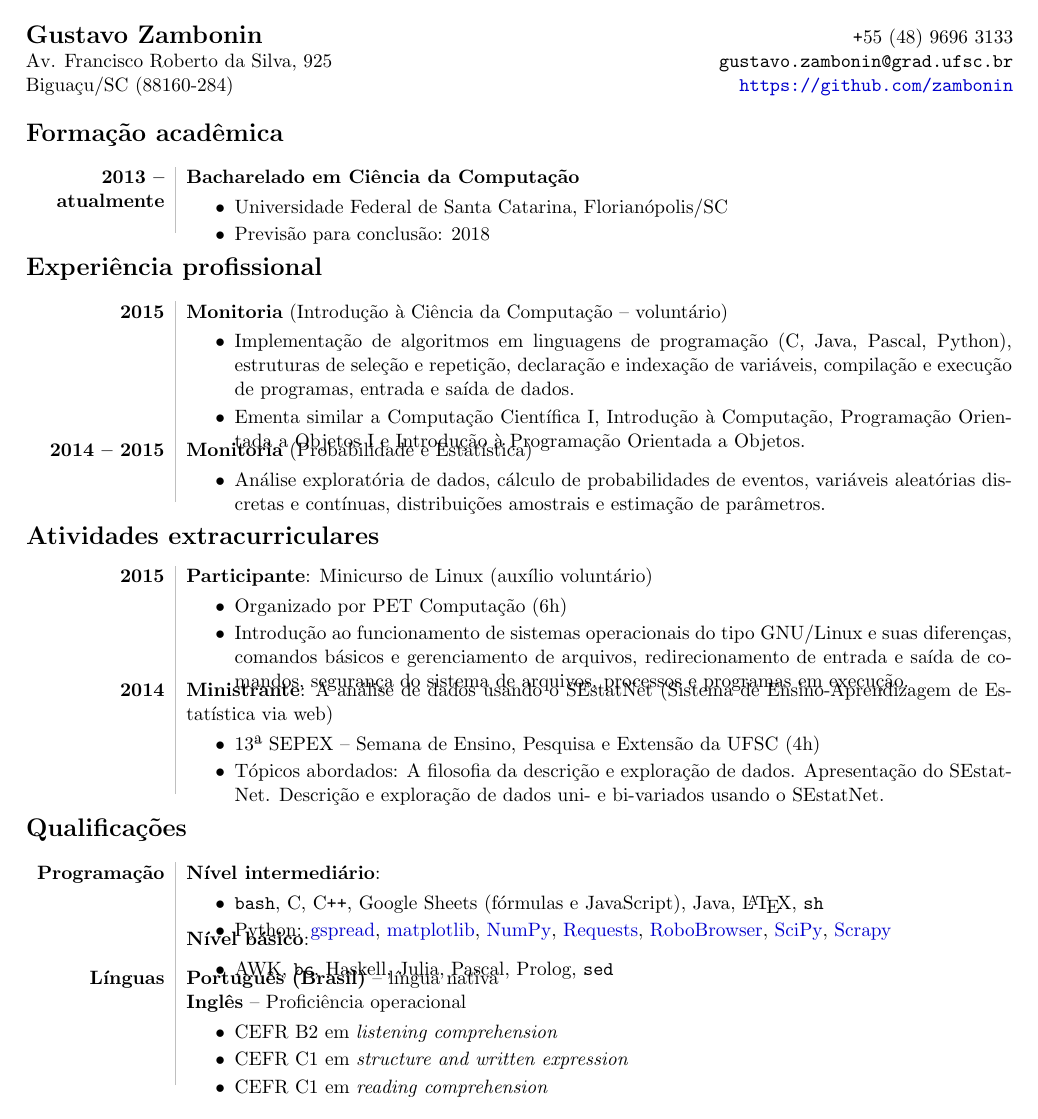
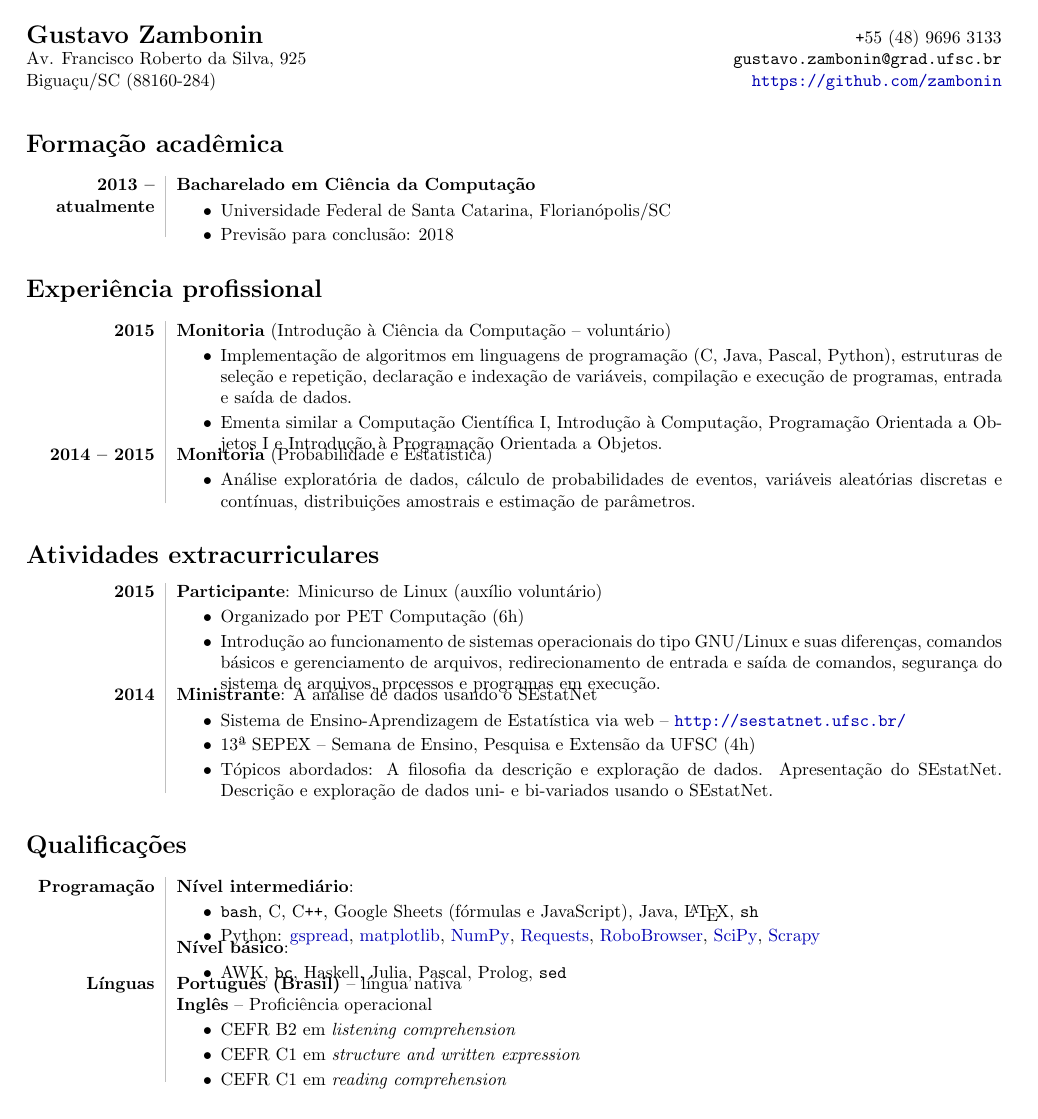
Before and after one commit to zambonin/web, a LaTeX CV (cv.tex): the whole page. Compiled offline with pdfLaTeX.

Commit message:
cv: smaller font and usage of verb command
* other small visual changes

```diff
--- a/cv.tex
+++ b/cv.tex
@@ -1,25 +1,24 @@
-% loosely based on:
-% http://texblog.org/2012/04/25/writing-a-cv-in-latex/
+% loosely based on: http://texblog.org/2012/04/25/writing-a-cv-in-latex/
 
-\documentclass[11pt]{article}
+\documentclass{article}
 
 \usepackage{array, xcolor}
 \usepackage[brazil]{babel}
 \usepackage[margin=1cm]{geometry}
 \usepackage[utf8]{inputenc}
-\usepackage[colorlinks, urlcolor={blue!80!black}]{hyperref}
+\usepackage[colorlinks, urlcolor={blue!70!black}]{hyperref}
 
 \pagestyle{empty}
 
 \newenvironment{headertable}{
-    \hspace{-0.9cm}
-    \begin{tabular*}{20.1cm}{l@{\extracolsep{\fill}}r}
+    \hspace{-0.81cm}
+    \begin{tabular*}{19.86cm}{l@{\extracolsep{\fill}}r}
 }{
     \end{tabular*}
 }
 
 \newenvironment{contenttable}{
-    \newcolumntype{L}{>{\bf \raggedleft}p{0.13\textwidth}}
+    \newcolumntype{L}{>{\bf \raggedleft}p{0.12\textwidth}}
     \newcolumntype{R}{p{0.84\textwidth}}
     \begin{tabular}{L!{\color{lightgray} \vrule}R}
 }{
@@ -27,24 +26,24 @@
 }
 
 \newenvironment{smallitem}{
-    \vspace{-2mm} \begin{itemize}
+    \vspace{-2mm}
+    \begin{itemize}
     \setlength{\parskip}{0pt}
     \setlength{\itemsep}{2pt}
 }{
-    \vspace{-3mm} \end{itemize}
+    \vspace{-2mm}
+    \end{itemize}
 }
-
-\newcommand{\customsec}[1]{\vspace{-4mm} \section*{#1}}
 
 \begin{document}
 
 \begin{headertable}
-\bf \Large Gustavo Zambonin         & \texttt{+}55 (48) 9696 3133            \\
-Av. Francisco Roberto da Silva, 925 & \texttt{gustavo.zambonin@grad.ufsc.br} \\
-Biguaçu/SC (88160-284)              & \url{https://github.com/zambonin}      \\
+\bf \Large Gustavo Zambonin         & \verb!+!55 (48) 9696 3133            \\
+Av. Francisco Roberto da Silva, 925 & \verb!gustavo.zambonin@grad.ufsc.br! \\
+Biguaçu/SC (88160-284)              & \url{https://github.com/zambonin}    \\
 \end{headertable}
 
-\customsec{Formação acadêmica}
+\section*{Formação acadêmica}
 \begin{contenttable}
     2013 -- atualmente & \textbf{Bacharelado em Ciência da Computação}
     \begin{smallitem}
@@ -53,7 +52,7 @@ Biguaçu/SC (88160-284)              & \url{https://github.com/zambonin}      \\
     \end{smallitem}
 \end{contenttable}
 
-\customsec{Experiência profissional}
+\section*{Experiência profissional}
 \begin{contenttable}
     2015 & \textbf{Monitoria} (Introdução à Ciência da Computação -- voluntário)
     \begin{smallitem}
@@ -74,20 +73,21 @@ Biguaçu/SC (88160-284)              & \url{https://github.com/zambonin}      \\
     \end{smallitem}
 \end{contenttable}
 
-\customsec{Atividades extracurriculares}
+\section*{Atividades extracurriculares}
 \begin{contenttable}
     2015 & \textbf{Participante}: Minicurso de Linux (auxílio voluntário)
     \begin{smallitem}
         \item Organizado por PET Computação (6h)
         \item Introdução ao funcionamento de sistemas operacionais do tipo
         GNU/Linux e suas diferenças, comandos básicos e gerenciamento de
-        arquivos, redirecionamento de entrada e saída de comandos, segurança do
-        sistema de arquivos, processos e programas em execução.
+        arquivos, redirecionamento de entrada e saída de comandos, segurança
+        do sistema de arquivos, processos e programas em execução.
     \end{smallitem} \\
 
-    2014 & \textbf{Ministrante}: A análise de dados usando o SEstatNet (Sistema
-    de Ensino-Aprendizagem de Estatística via web)
+    2014 & \textbf{Ministrante}: A análise de dados usando o SEstatNet
     \begin{smallitem}
+        \item Sistema de Ensino-Aprendizagem de Estatística via web --
+        \url{http://sestatnet.ufsc.br/}
         \item 13ª SEPEX – Semana de Ensino, Pesquisa e Extensão da UFSC (4h)
         \item Tópicos abordados: A filosofia da descrição e exploração de
         dados. Apresentação do SEstatNet. Descrição e exploração de dados uni-
@@ -95,12 +95,12 @@ Biguaçu/SC (88160-284)              & \url{https://github.com/zambonin}      \\
     \end{smallitem}
 \end{contenttable}
 
-\customsec{Qualificações}
+\section*{Qualificações}
 \begin{contenttable}
     Programação & \textbf{Nível intermediário}:
     \begin{smallitem}
-        \item \texttt{bash}, C, C\texttt{++}, Google Sheets (fórmulas e
-        JavaScript), Java, \LaTeX, \texttt{sh}
+        \item \verb!bash!, C, C\verb!++!, Google Sheets (fórmulas e
+        JavaScript), Java, \LaTeX, \verb!sh!
         \item Python: \href{https://github.com/burnash/gspread}{gspread},
         \href{http://matplotlib.org/}{matplotlib},
         \href{http://www.numpy.org/}{NumPy},
@@ -112,7 +112,7 @@ Biguaçu/SC (88160-284)              & \url{https://github.com/zambonin}      \\
 
     & \textbf{Nível básico}:
     \begin{smallitem}
-        \item AWK, \texttt{bc}, Haskell, Julia, Pascal, Prolog, \texttt{sed}
+        \item AWK, \verb!bc!, Haskell, Julia, Pascal, Prolog, \verb!sed!
     \end{smallitem} \\
 
     Línguas & \textbf{Português (Brasil)} -- língua nativa \\
```
Also changed, not shown: cv.pdf.
